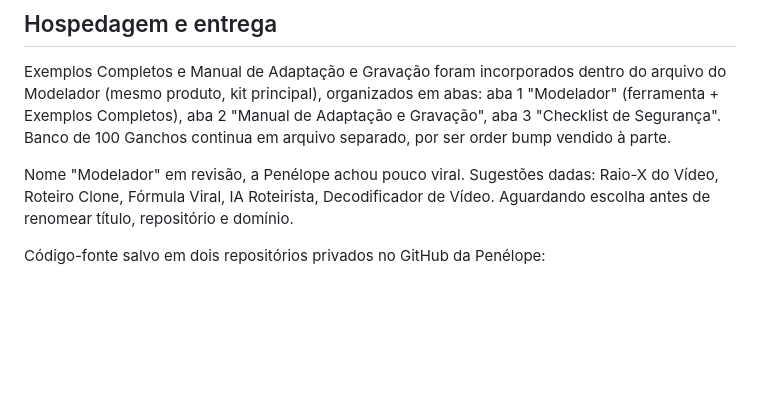
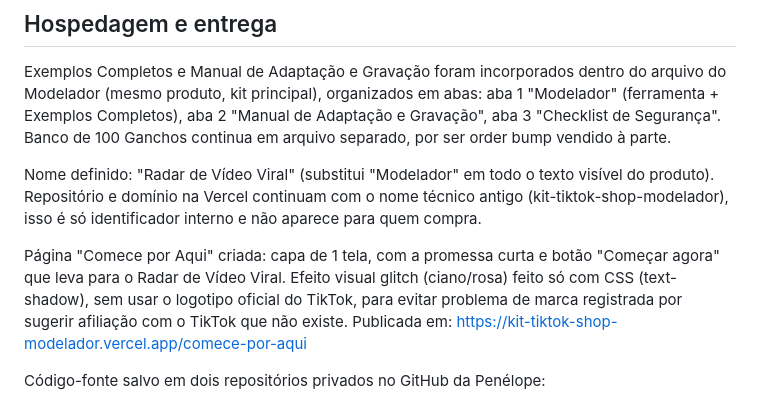
Before and after one commit to penelope190787/bsmdigital, a Markdown page: .claude/memory/produto-tiktok-shop-kit.md, the part around the change. GitHub-like rendering; blank space fills up the shorter version.

Commit message:
Record product rename and welcome page
Co-Authored-By: Claude Sonnet 5 <noreply@anthropic.com>
Claude-Session: https://claude.ai/code/session_01T8giPSQtvtecEgBVciPcCF

```diff
--- a/.claude/memory/produto-tiktok-shop-kit.md
+++ b/.claude/memory/produto-tiktok-shop-kit.md
@@ -48,7 +48,9 @@ Concluído: 3 produtos (escova secadora iônica, organizador de temperos girató
 ## Hospedagem e entrega
 Exemplos Completos e Manual de Adaptação e Gravação foram incorporados dentro do arquivo do Modelador (mesmo produto, kit principal), organizados em abas: aba 1 "Modelador" (ferramenta + Exemplos Completos), aba 2 "Manual de Adaptação e Gravação", aba 3 "Checklist de Segurança". Banco de 100 Ganchos continua em arquivo separado, por ser order bump vendido à parte.
 
-Nome "Modelador" em revisão, a Penélope achou pouco viral. Sugestões dadas: Raio-X do Vídeo, Roteiro Clone, Fórmula Viral, IA Roteirista, Decodificador de Vídeo. Aguardando escolha antes de renomear título, repositório e domínio.
+Nome definido: "Radar de Vídeo Viral" (substitui "Modelador" em todo o texto visível do produto). Repositório e domínio na Vercel continuam com o nome técnico antigo (kit-tiktok-shop-modelador), isso é só identificador interno e não aparece para quem compra.
+
+Página "Comece por Aqui" criada: capa de 1 tela, com a promessa curta e botão "Começar agora" que leva para o Radar de Vídeo Viral. Efeito visual glitch (ciano/rosa) feito só com CSS (text-shadow), sem usar o logotipo oficial do TikTok, para evitar problema de marca registrada por sugerir afiliação com o TikTok que não existe. Publicada em: https://kit-tiktok-shop-modelador.vercel.app/comece-por-aqui
 
 Código-fonte salvo em dois repositórios privados no GitHub da Penélope:
 - Modelador (com Exemplos Completos e Manual): https://github.com/penelope190787/kit-tiktok-shop-modelador
```
